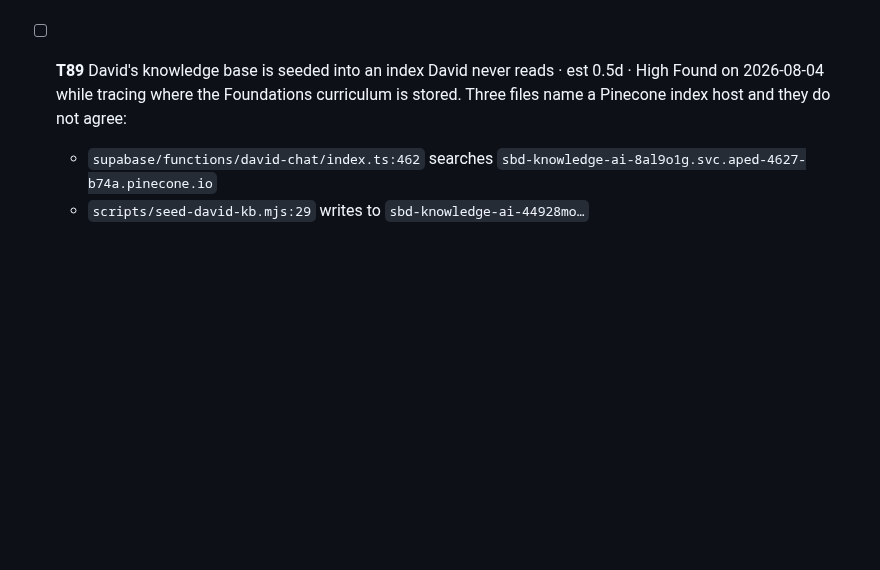
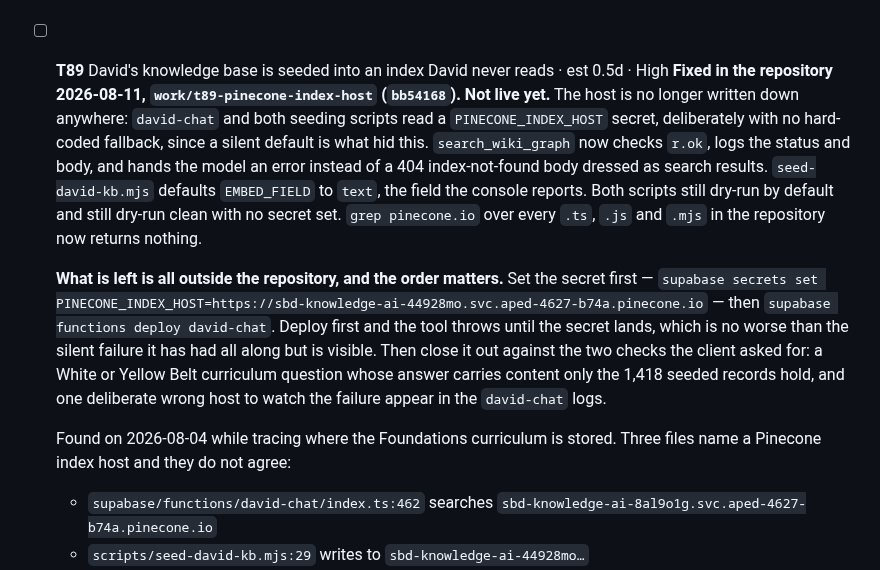
Before and after one commit to SIPS-HEALTHCARE/sbd-live-draft, a Markdown page: TASKS.md, the part around the change. Drawn GitHub-style; blank space fills up the shorter version.

Commit message:
Record the T89 fix in the ledger, and what is still outside the repository
The code side is done and committed; the secret and the deploy are not, and the
two client-facing checks (a curriculum answer only the seeded records could
produce, a wrong host showing up in the logs) can only be run once it is live.
The box stays unticked until then.

```diff
--- a/TASKS.md
+++ b/TASKS.md
@@ -1967,6 +1967,23 @@ vocabulary these tasks are written in, including the SBD and SPD distinction tha
   documents arrive; and the client confirms a side-by-side against the document.
 
 - [ ] **T89** David's knowledge base is seeded into an index David never reads · est 0.5d · High
+  **Fixed in the repository 2026-08-11, `work/t89-pinecone-index-host` (`bb54168`). Not live yet.**
+  The host is no longer written down anywhere: `david-chat` and both seeding scripts read a
+  `PINECONE_INDEX_HOST` secret, deliberately with no hard-coded fallback, since a silent default is
+  what hid this. `search_wiki_graph` now checks `r.ok`, logs the status and body, and hands the
+  model an error instead of a 404 index-not-found body dressed as search results.
+  `seed-david-kb.mjs` defaults `EMBED_FIELD` to `text`, the field the console reports. Both scripts
+  still dry-run by default and still dry-run clean with no secret set. `grep pinecone.io` over
+  every `.ts`, `.js` and `.mjs` in the repository now returns nothing.
+
+  **What is left is all outside the repository, and the order matters.** Set the secret first —
+  `supabase secrets set PINECONE_INDEX_HOST=https://sbd-knowledge-ai-44928mo.svc.aped-4627-b74a.pinecone.io`
+  — then `supabase functions deploy david-chat`. Deploy first and the tool throws until the secret
+  lands, which is no worse than the silent failure it has had all along but is visible. Then close
+  it out against the two checks the client asked for: a White or Yellow Belt curriculum question
+  whose answer carries content only the 1,418 seeded records hold, and one deliberate wrong host to
+  watch the failure appear in the `david-chat` logs.
+
   Found on 2026-08-04 while tracing where the Foundations curriculum is stored. Three files name
   a Pinecone index host and they do not agree:
 
```
